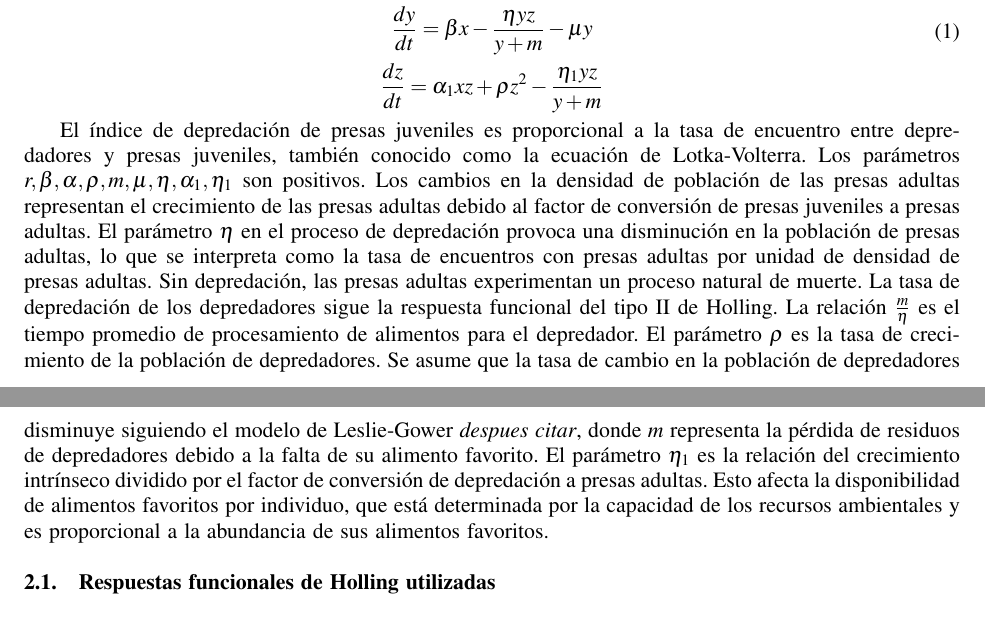
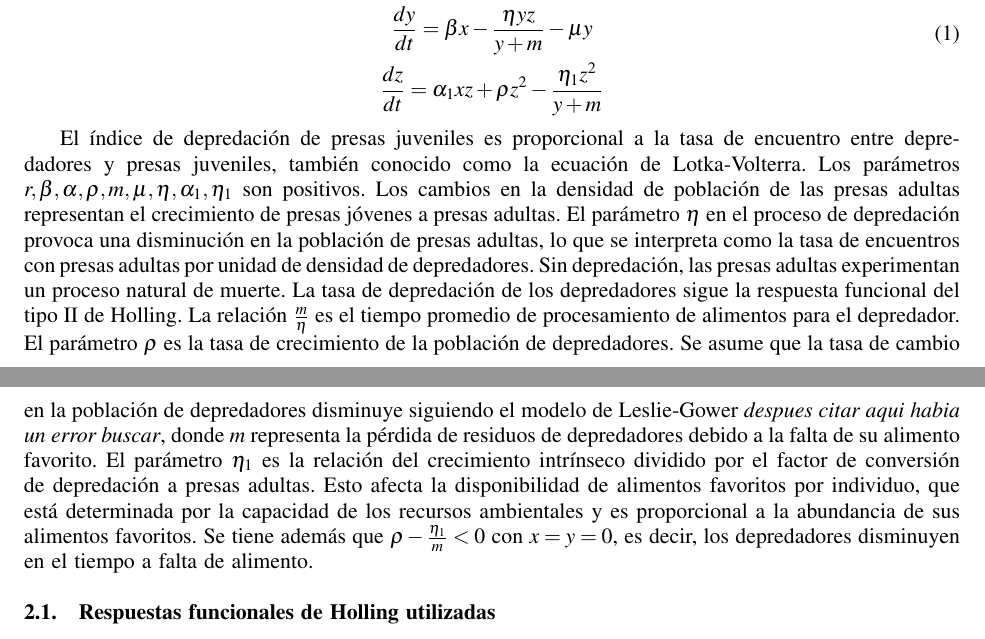
Before and after one commit to JoseAConcepcion/EDO-FinalWork, a LaTeX document (Informe/ficheroprincipal.tex): two parts of pages 2 and 3 of 5, joined at a grey line, cut so that both start at the same text. Compiled offline with pdfLaTeX.

Commit message:
Formulas fixed

```diff
--- a/Informe/ficheroprincipal.tex
+++ b/Informe/ficheroprincipal.tex
@@ -196,21 +196,20 @@ que se ven limitadas por la capacidad de carga \emph{(k)} para mantener sus pobl
 	\begin{gathered}
 		\frac{d x}{d t}=r x\left(1-\frac{x}{k}\right)-\beta x-\alpha x z \\
 		\frac{d y}{d t}=\beta x-\frac{\eta y z}{y+m}-\mu y \\
-		\frac{d z}{d t}=\alpha_1 x z+\rho z^2-\frac{\eta_1 y z}{y+m}
+		\frac{d z}{d t}=\alpha_1 x z + \rho z^2-\frac{\eta_1 z^2}{y+m}
 	\end{gathered}
 \end{equation}
 \par
 El índice de depredación de presas juveniles es proporcional a la tasa de encuentro entre depredadores y presas juveniles, también conocido como la ecuación de Lotka-Volterra. Los parámetros $r, \beta, \alpha, \rho, m, \mu, \eta , \alpha_1, \eta_1$ son positivos.
-Los cambios en la densidad de población de las presas adultas representan el crecimiento de las presas adultas debido al factor de conversión de presas
-juveniles a presas adultas.
+Los cambios en la densidad de población de las presas adultas representan el crecimiento de presas j\'ovenes a presas adultas.
 El parámetro $\eta$ en el proceso de depredación provoca una disminución en la población de presas adultas, lo que se interpreta
-como la tasa de encuentros con presas adultas por unidad de densidad de presas adultas. Sin depredación, las presas adultas experimentan un proceso natural
+como la tasa de encuentros con presas adultas por unidad de densidad de depredadores. Sin depredación, las presas adultas experimentan un proceso natural
 de muerte. La tasa de depredación de los depredadores sigue la respuesta funcional del tipo II de Holling. La relación $\frac{m}{\eta}$ es el tiempo promedio de
 procesamiento de alimentos para el depredador. El parámetro $\rho$ es la tasa de crecimiento de la población de depredadores. Se asume que la tasa de cambio
-en la población de depredadores disminuye siguiendo el modelo de Leslie-Gower \emph{despues citar}, donde \emph{m} representa la pérdida de residuos de depredadores debido a la
+en la población de depredadores disminuye siguiendo el modelo de Leslie-Gower \emph{despues citar aqui habia un error buscar}, donde \emph{m} representa la pérdida de residuos de depredadores debido a la
 falta de su alimento favorito. El parámetro $\eta_1$ es la relación del crecimiento intrínseco dividido por el factor de conversión de depredación a presas adultas.
 Esto afecta la disponibilidad de alimentos favoritos por individuo, que está determinada por la capacidad de los recursos ambientales y es proporcional a la
-abundancia de sus alimentos favoritos.
+abundancia de sus alimentos favoritos. Se tiene además que $\rho - \frac{\eta_1}{m} < 0$ con $x=y=0$, es decir, los depredadores disminuyen en el tiempo a falta de alimento.
 
 \subsection{Respuestas funcionales de Holling utilizadas}
 Holling tipo I: expresa la existencia de un aumento lineal en la tasa de captura del depredador con respecto a la densidad de presas, hasta alcanzar el valor en
```
Also changed, not shown: 1 other file.
